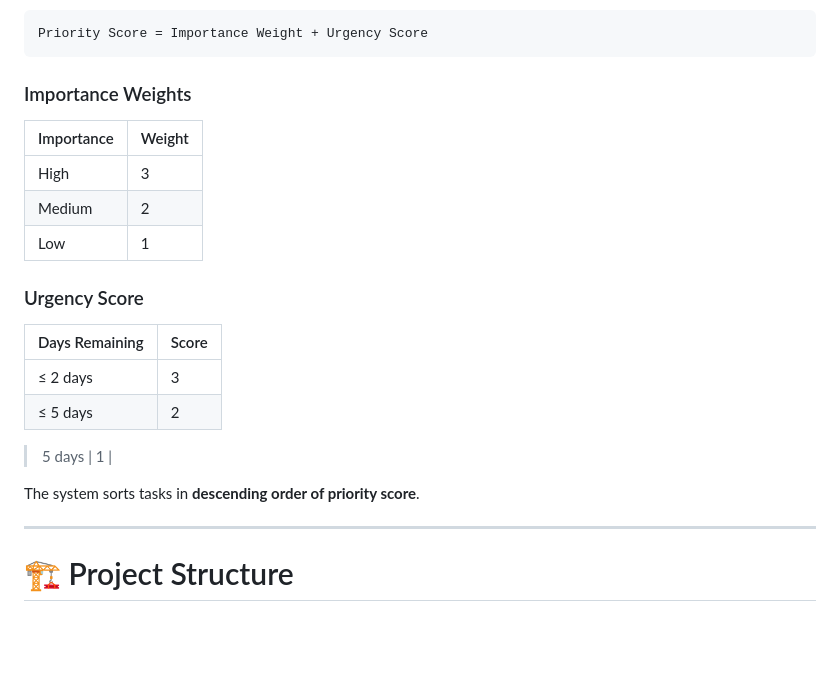
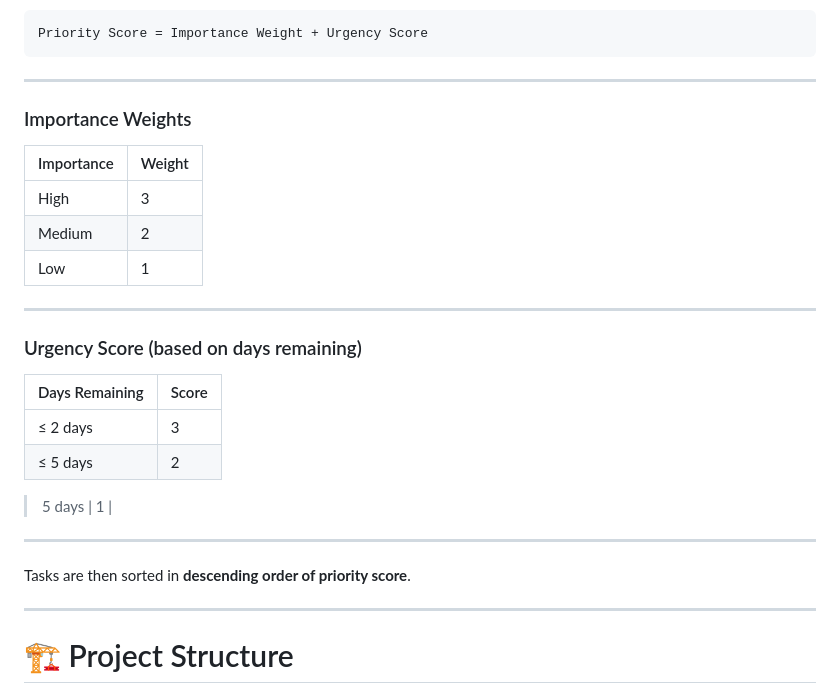
Before and after one commit to adityaupadhyay01/ai-task-prioritizer-pbl, a Markdown page: README.md, the part around one of its changes. GitHub-like rendering; blank space fills up the shorter version.

````diff
--- a/README.md
+++ b/README.md
@@ -86,6 +90,8 @@ Priority score is computed using:
 ```
 Priority Score = Importance Weight + Urgency Score
 ```
+
+---
 
 ### Importance Weights
 
@@ -95,7 +101,9 @@ Priority Score = Importance Weight + Urgency Score
 | Medium     | 2      |
 | Low        | 1      |
 
-### Urgency Score
+---
+
+### Urgency Score (based on days remaining)
 
 | Days Remaining | Score |
 | -------------- | ----- |
@@ -104,7 +112,9 @@ Priority Score = Importance Weight + Urgency Score
 
 > 5 days | 1 |
 
-The system sorts tasks in **descending order of priority score**.
+---
+
+Tasks are then sorted in **descending order of priority score**.
 
 ---
 
````
Also changed, not shown: other parts of README.md (+54 -44 lines).
